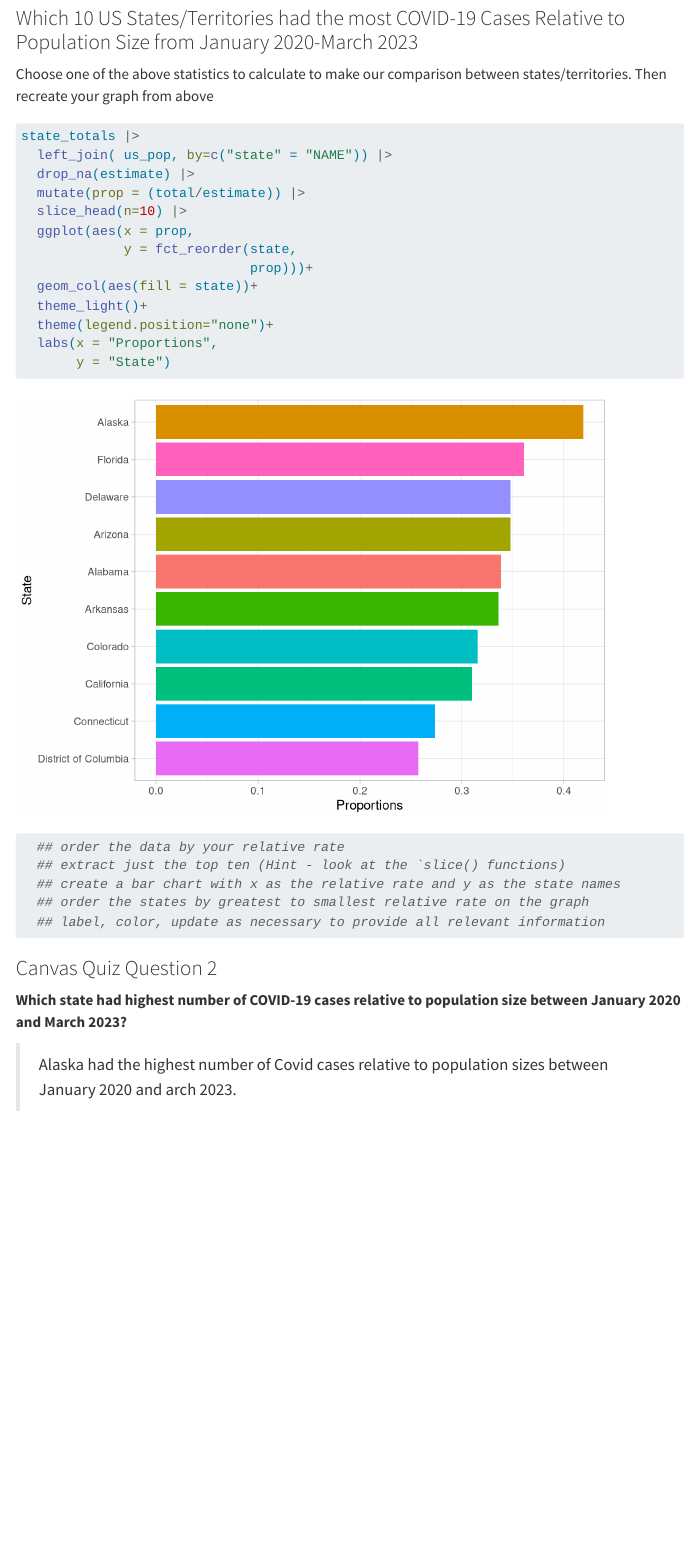
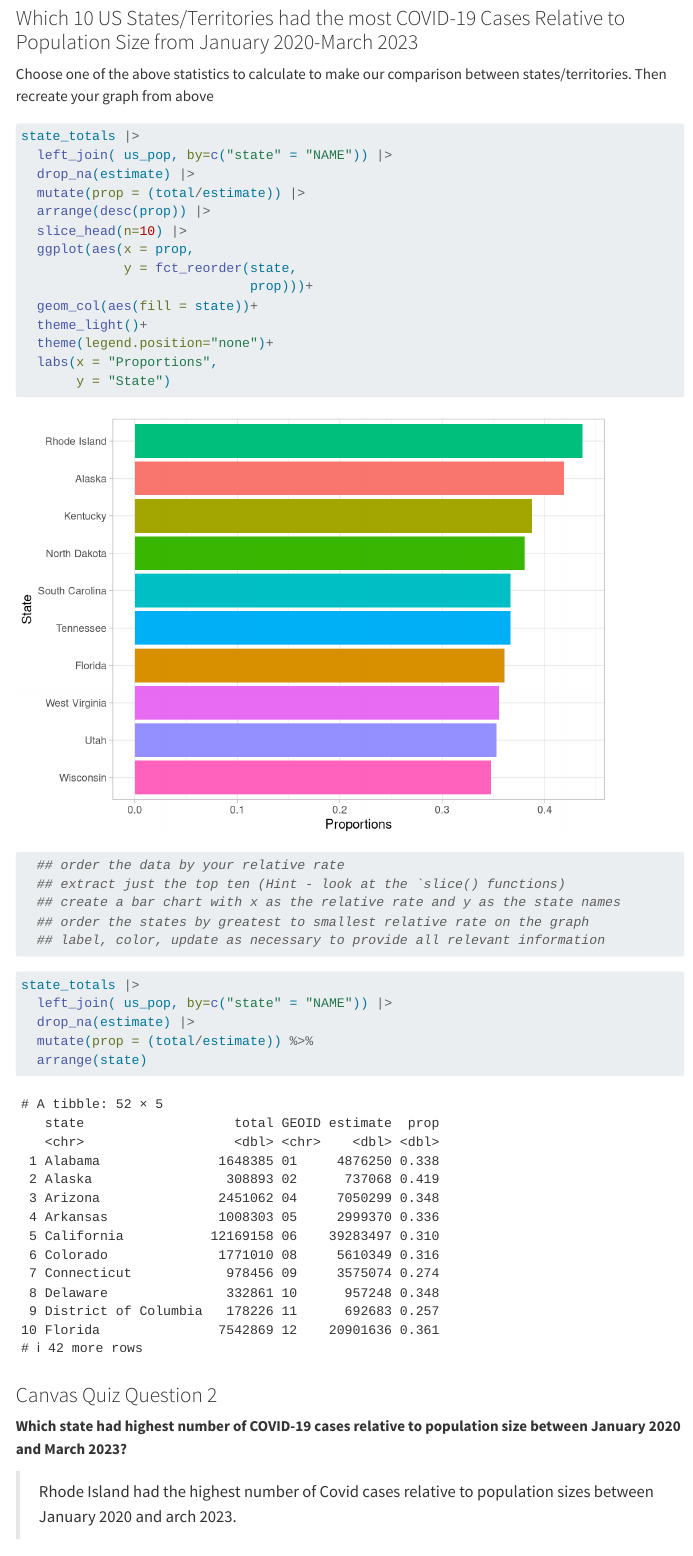
Before and after one commit to michaelpt071/Week-7_In-Class_Activity, a Quarto document (pa-7-covid-student.qmd): the page in a window 1100 px wide, from 2910 px down. Rendered offline with R 4.5, knitr and Pandoc in place of Quarto, with nearby package versions; menus at the side of the page are left out; long lines of code are wrapped.

Commit message:
updated readme

````diff
--- a/pa-7-covid-student.qmd
+++ b/pa-7-covid-student.qmd
@@ -141,6 +141,7 @@ state_totals |>
   left_join( us_pop, by=c("state" = "NAME")) |>
   drop_na(estimate) |>
   mutate(prop = (total/estimate)) |>
+  arrange(desc(prop)) |>
   slice_head(n=10) |>
   ggplot(aes(x = prop,
              y = fct_reorder(state,
@@ -157,6 +158,13 @@ state_totals |>
   ## label, color, update as necessary to provide all relevant information
 ```
 
+```{r}
+state_totals |>
+  left_join( us_pop, by=c("state" = "NAME")) |>
+  drop_na(estimate) |>
+  mutate(prop = (total/estimate)) %>%
+  arrange(state)
+```
 
 
 
@@ -164,7 +172,7 @@ state_totals |>
 
 **Which state had highest number of COVID-19 cases relative to population size between January 2020 and March 2023?**
 
->Alaska had the highest number of Covid cases relative to population sizes between January 2020 and arch 2023.
+>Rhode Island had the highest number of Covid cases relative to population sizes between January 2020 and arch 2023.
 
 
 ### Other Questions
````
